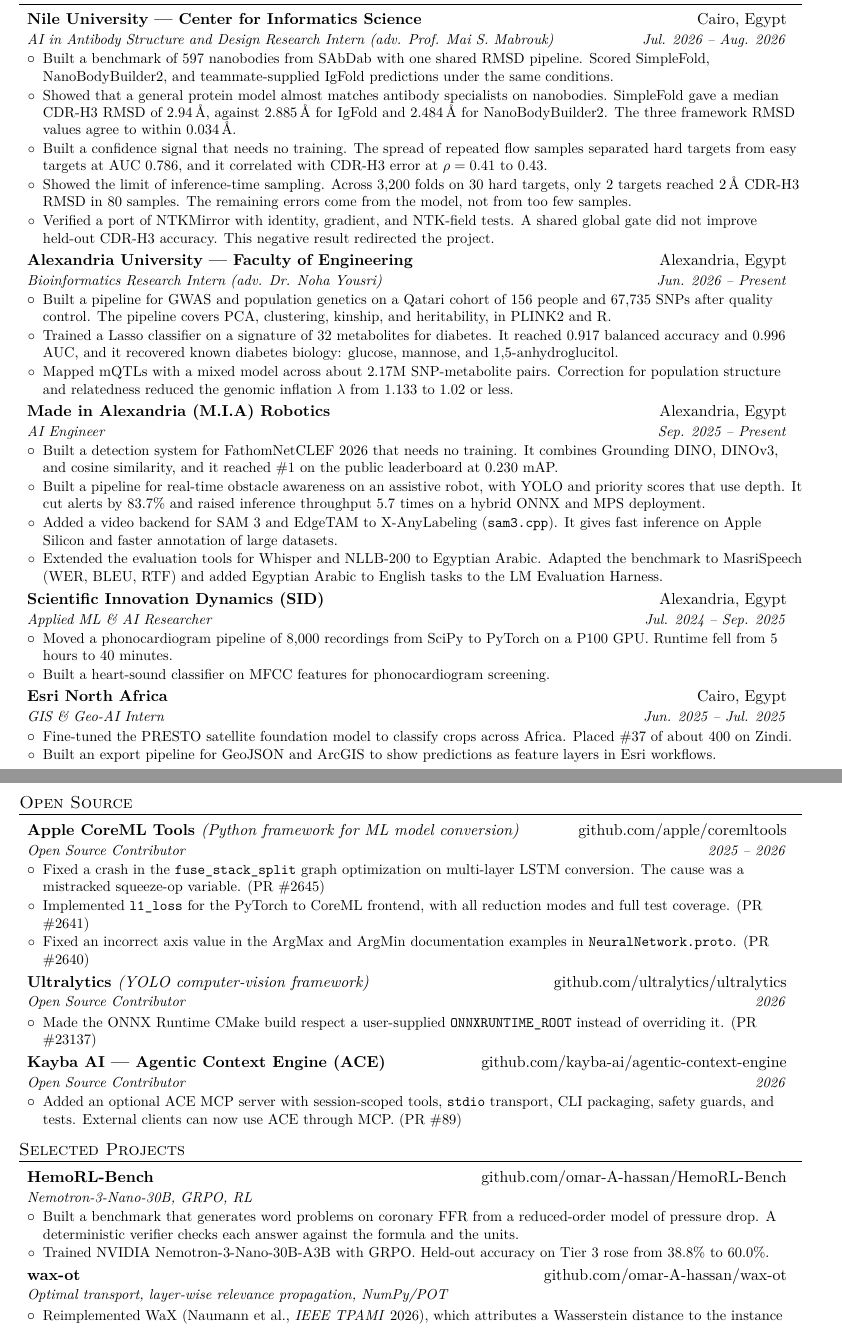
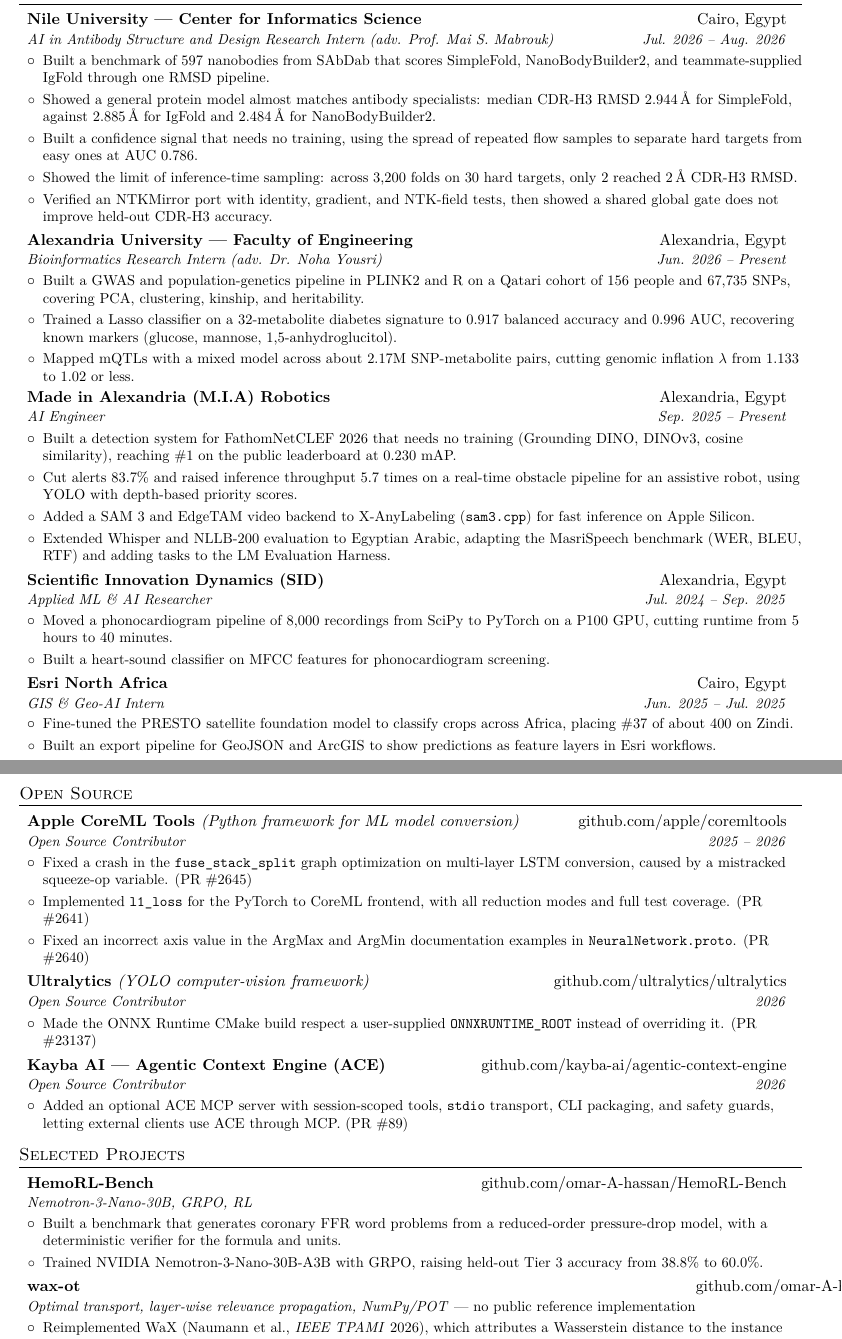
Before and after one commit to omar-A-hassan/resume, a LaTeX CV (resume.tex): two parts of pages 1 and 2 of 2, joined at a grey line, cut so that both start at the same text. Compiled offline with pdfLaTeX.

Commit message:
update resume

```diff
--- a/resume.tex
+++ b/resume.tex
@@ -62,7 +62,7 @@
 
 \newcommand{\resumeSubHeadingListStart}{\begin{itemize}[leftmargin=*,label={}]}
 \newcommand{\resumeSubHeadingListEnd}{\end{itemize}}
-\newcommand{\resumeItemListStart}{\begin{itemize}[leftmargin=*,itemsep=1pt,topsep=2pt]}
+\newcommand{\resumeItemListStart}{\begin{itemize}[leftmargin=*,itemsep=3pt,topsep=3pt]}
 \newcommand{\resumeItemListEnd}{\end{itemize}\vspace{-5pt}}
 
 %-------------------------------------------
@@ -102,37 +102,37 @@
       {Nile University --- Center for Informatics Science}{Cairo, Egypt}
       {AI in Antibody Structure and Design Research Intern (adv. Prof. Mai S. Mabrouk)}{Jul. 2026 -- Aug. 2026}
       \resumeItemListStart
-        \resumeBullet{Built a benchmark of 597 nanobodies from SAbDab with one shared RMSD pipeline. Scored SimpleFold, NanoBodyBuilder2, and teammate-supplied IgFold predictions under the same conditions.}
-        \resumeBullet{Showed that a general protein model almost matches antibody specialists on nanobodies. SimpleFold gave a median CDR-H3 RMSD of 2.94\,\AA{}, against 2.885\,\AA{} for IgFold and 2.484\,\AA{} for NanoBodyBuilder2. The three framework RMSD values agree to within 0.034\,\AA{}.}
-        \resumeBullet{Built a confidence signal that needs no training. The spread of repeated flow samples separated hard targets from easy targets at AUC 0.786, and it correlated with CDR-H3 error at $\rho=0.41$ to 0.43.}
-        \resumeBullet{Showed the limit of inference-time sampling. Across 3,200 folds on 30 hard targets, only 2 targets reached 2\,\AA{} CDR-H3 RMSD in 80 samples. The remaining errors come from the model, not from too few samples.}
-        \resumeBullet{Verified a port of NTKMirror with identity, gradient, and NTK-field tests. A shared global gate did not improve held-out CDR-H3 accuracy. This negative result redirected the project.}
+        \resumeBullet{Built a benchmark of 597 nanobodies from SAbDab that scores SimpleFold, NanoBodyBuilder2, and teammate-supplied IgFold through one RMSD pipeline.}
+        \resumeBullet{Showed a general protein model almost matches antibody specialists: median CDR-H3 RMSD 2.944\,\AA{} for SimpleFold, against 2.885\,\AA{} for IgFold and 2.484\,\AA{} for NanoBodyBuilder2.}
+        \resumeBullet{Built a confidence signal that needs no training, using the spread of repeated flow samples to separate hard targets from easy ones at AUC 0.786.}
+        \resumeBullet{Showed the limit of inference-time sampling: across 3,200 folds on 30 hard targets, only 2 reached 2\,\AA{} CDR-H3 RMSD.}
+        \resumeBullet{Verified an NTKMirror port with identity, gradient, and NTK-field tests, then showed a shared global gate does not improve held-out CDR-H3 accuracy.}
       \resumeItemListEnd
 
     \resumeSubheading
       {Alexandria University --- Faculty of Engineering}{Alexandria, Egypt}
       {Bioinformatics Research Intern (adv. Dr. Noha Yousri)}{Jun. 2026 -- Present}
       \resumeItemListStart
-        \resumeBullet{Built a pipeline for GWAS and population genetics on a Qatari cohort of 156 people and 67,735 SNPs after quality control. The pipeline covers PCA, clustering, kinship, and heritability, in PLINK2 and R.}
-        \resumeBullet{Trained a Lasso classifier on a signature of 32 metabolites for diabetes. It reached 0.917 balanced accuracy and 0.996 AUC, and it recovered known diabetes biology: glucose, mannose, and 1,5-anhydroglucitol.}
-        \resumeBullet{Mapped mQTLs with a mixed model across about 2.17M SNP-metabolite pairs. Correction for population structure and relatedness reduced the genomic inflation $\lambda$ from 1.133 to 1.02 or less.}
+        \resumeBullet{Built a GWAS and population-genetics pipeline in PLINK2 and R on a Qatari cohort of 156 people and 67,735 SNPs, covering PCA, clustering, kinship, and heritability.}
+        \resumeBullet{Trained a Lasso classifier on a 32-metabolite diabetes signature to 0.917 balanced accuracy and 0.996 AUC, recovering known markers (glucose, mannose, 1,5-anhydroglucitol).}
+        \resumeBullet{Mapped mQTLs with a mixed model across about 2.17M SNP-metabolite pairs, cutting genomic inflation $\lambda$ from 1.133 to 1.02 or less.}
       \resumeItemListEnd
 
     \resumeSubheading
       {Made in Alexandria (M.I.A) Robotics}{Alexandria, Egypt}
       {AI Engineer}{Sep. 2025 -- Present}
       \resumeItemListStart
-        \resumeBullet{Built a detection system for FathomNetCLEF 2026 that needs no training. It combines Grounding DINO, DINOv3, and cosine similarity, and it reached \#1 on the public leaderboard at 0.230 mAP.}
-        \resumeBullet{Built a pipeline for real-time obstacle awareness on an assistive robot, with YOLO and priority scores that use depth. It cut alerts by 83.7\% and raised inference throughput 5.7 times on a hybrid ONNX and MPS deployment.}
-        \resumeBullet{Added a video backend for SAM 3 and EdgeTAM to X-AnyLabeling (\texttt{sam3.cpp}). It gives fast inference on Apple Silicon and faster annotation of large datasets.}
-        \resumeBullet{Extended the evaluation tools for Whisper and NLLB-200 to Egyptian Arabic. Adapted the benchmark to MasriSpeech (WER, BLEU, RTF) and added Egyptian Arabic to English tasks to the LM Evaluation Harness.}
+        \resumeBullet{Built a detection system for FathomNetCLEF 2026 that needs no training (Grounding DINO, DINOv3, cosine similarity), reaching \#1 on the public leaderboard at 0.230 mAP.}
+        \resumeBullet{Cut alerts 83.7\% and raised inference throughput 5.7 times on a real-time obstacle pipeline for an assistive robot, using YOLO with depth-based priority scores.}
+        \resumeBullet{Added a SAM 3 and EdgeTAM video backend to X-AnyLabeling (\texttt{sam3.cpp}) for fast inference on Apple Silicon.}
+        \resumeBullet{Extended Whisper and NLLB-200 evaluation to Egyptian Arabic, adapting the MasriSpeech benchmark (WER, BLEU, RTF) and adding tasks to the LM Evaluation Harness.}
       \resumeItemListEnd
 
     \resumeSubheading
       {Scientific Innovation Dynamics (SID)}{Alexandria, Egypt}
       {Applied ML \& AI Researcher}{Jul. 2024 -- Sep. 2025}
       \resumeItemListStart
-        \resumeBullet{Moved a phonocardiogram pipeline of 8,000 recordings from SciPy to PyTorch on a P100 GPU. Runtime fell from 5 hours to 40 minutes.}
+        \resumeBullet{Moved a phonocardiogram pipeline of 8,000 recordings from SciPy to PyTorch on a P100 GPU, cutting runtime from 5 hours to 40 minutes.}
         \resumeBullet{Built a heart-sound classifier on MFCC features for phonocardiogram screening.}
       \resumeItemListEnd
 
@@ -140,7 +140,7 @@
       {Esri North Africa}{Cairo, Egypt}
       {GIS \& Geo-AI Intern}{Jun. 2025 -- Jul. 2025}
       \resumeItemListStart
-        \resumeBullet{Fine-tuned the PRESTO satellite foundation model to classify crops across Africa. Placed \#37 of about 400 on Zindi.}
+        \resumeBullet{Fine-tuned the PRESTO satellite foundation model to classify crops across Africa, placing \#37 of about 400 on Zindi.}
         \resumeBullet{Built an export pipeline for GeoJSON and ArcGIS to show predictions as feature layers in Esri workflows.}
       \resumeItemListEnd
 
@@ -154,7 +154,7 @@
       {Apple CoreML Tools \textnormal{\textit{(Python framework for ML model conversion)}}}{\href{https://github.com/apple/coremltools}{github.com/apple/coremltools}}
       {Open Source Contributor}{2025 -- 2026}
       \resumeItemListStart
-        \resumeBullet{Fixed a crash in the \texttt{fuse\_stack\_split} graph optimization on multi-layer LSTM conversion. The cause was a mistracked squeeze-op variable. \href{https://github.com/apple/coremltools/pull/2645}{(PR \#2645)}}
+        \resumeBullet{Fixed a crash in the \texttt{fuse\_stack\_split} graph optimization on multi-layer LSTM conversion, caused by a mistracked squeeze-op variable. \href{https://github.com/apple/coremltools/pull/2645}{(PR \#2645)}}
         \resumeBullet{Implemented \texttt{l1\_loss} for the PyTorch to CoreML frontend, with all reduction modes and full test coverage. \href{https://github.com/apple/coremltools/pull/2641}{(PR \#2641)}}
         \resumeBullet{Fixed an incorrect axis value in the ArgMax and ArgMin documentation examples in \texttt{NeuralNetwork.proto}. \href{https://github.com/apple/coremltools/pull/2640}{(PR \#2640)}}
       \resumeItemListEnd
@@ -170,7 +170,7 @@
       {Kayba AI --- Agentic Context Engine (ACE)}{\href{https://github.com/kayba-ai/agentic-context-engine}{github.com/kayba-ai/agentic-context-engine}}
       {Open Source Contributor}{2026}
       \resumeItemListStart
-        \resumeBullet{Added an optional ACE MCP server with session-scoped tools, \texttt{stdio} transport, CLI packaging, safety guards, and tests. External clients can now use ACE through MCP. \href{https://github.com/kayba-ai/agentic-context-engine/pull/89}{(PR \#89)}}
+        \resumeBullet{Added an optional ACE MCP server with session-scoped tools, \texttt{stdio} transport, CLI packaging, and safety guards, letting external clients use ACE through MCP. \href{https://github.com/kayba-ai/agentic-context-engine/pull/89}{(PR \#89)}}
       \resumeItemListEnd
 
   \resumeSubHeadingListEnd
@@ -183,16 +183,16 @@
       {HemoRL-Bench}{\href{https://github.com/omar-A-hassan/HemoRL-Bench}{github.com/omar-A-hassan/HemoRL-Bench}}
       {Nemotron-3-Nano-30B, GRPO, RL}{}
       \resumeItemListStart
-        \resumeBullet{Built a benchmark that generates word problems on coronary FFR from a reduced-order model of pressure drop. A deterministic verifier checks each answer against the formula and the units.}
-        \resumeBullet{Trained NVIDIA Nemotron-3-Nano-30B-A3B with GRPO. Held-out accuracy on Tier 3 rose from 38.8\% to 60.0\%.}
+        \resumeBullet{Built a benchmark that generates coronary FFR word problems from a reduced-order pressure-drop model, with a deterministic verifier for the formula and units.}
+        \resumeBullet{Trained NVIDIA Nemotron-3-Nano-30B-A3B with GRPO, raising held-out Tier 3 accuracy from 38.8\% to 60.0\%.}
       \resumeItemListEnd
 
     \resumeSubheading
       {wax-ot}{\href{https://github.com/omar-A-hassan/wax-ot}{github.com/omar-A-hassan/wax-ot}}
-      {Optimal transport, layer-wise relevance propagation, NumPy/POT}{}
+      {Optimal transport, layer-wise relevance propagation, NumPy/POT \textnormal{--- no public reference implementation}}{}
       \resumeItemListStart
-        \resumeBullet{Reimplemented WaX (Naumann et al., \textit{IEEE TPAMI} 2026), which attributes a Wasserstein distance to the instance pairs, features, and subspaces that cause it. No official implementation is public.}
-        \resumeBullet{Verified the port against the conservation property of the method ($\sum R_i = \sum R_{kl} = W_p$), and compared it with five baselines on seven UCI datasets. Published on PyPI.}
+        \resumeBullet{Reimplemented WaX (Naumann et al., \textit{IEEE TPAMI} 2026), which attributes a Wasserstein distance to the instance pairs, features, and subspaces that cause it.}
+        \resumeBullet{Verified the port against the method's conservation property ($\sum R_i = \sum R_{kl} = W_p$) and five baselines on seven UCI datasets; published on PyPI.}
       \resumeItemListEnd
 
     \resumeSubheading
```
Also changed, not shown: resume.tex (2 more changed lines).
